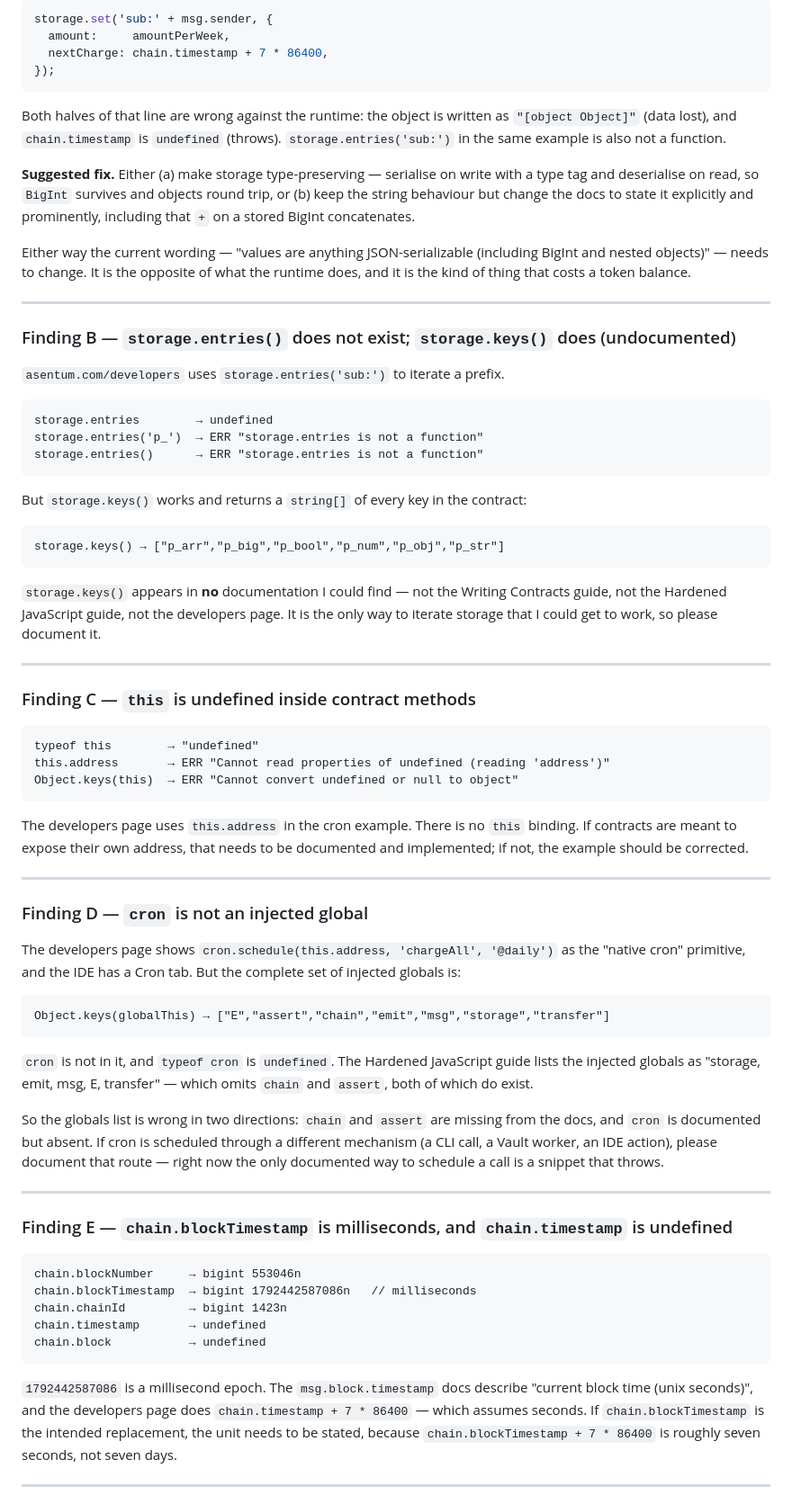
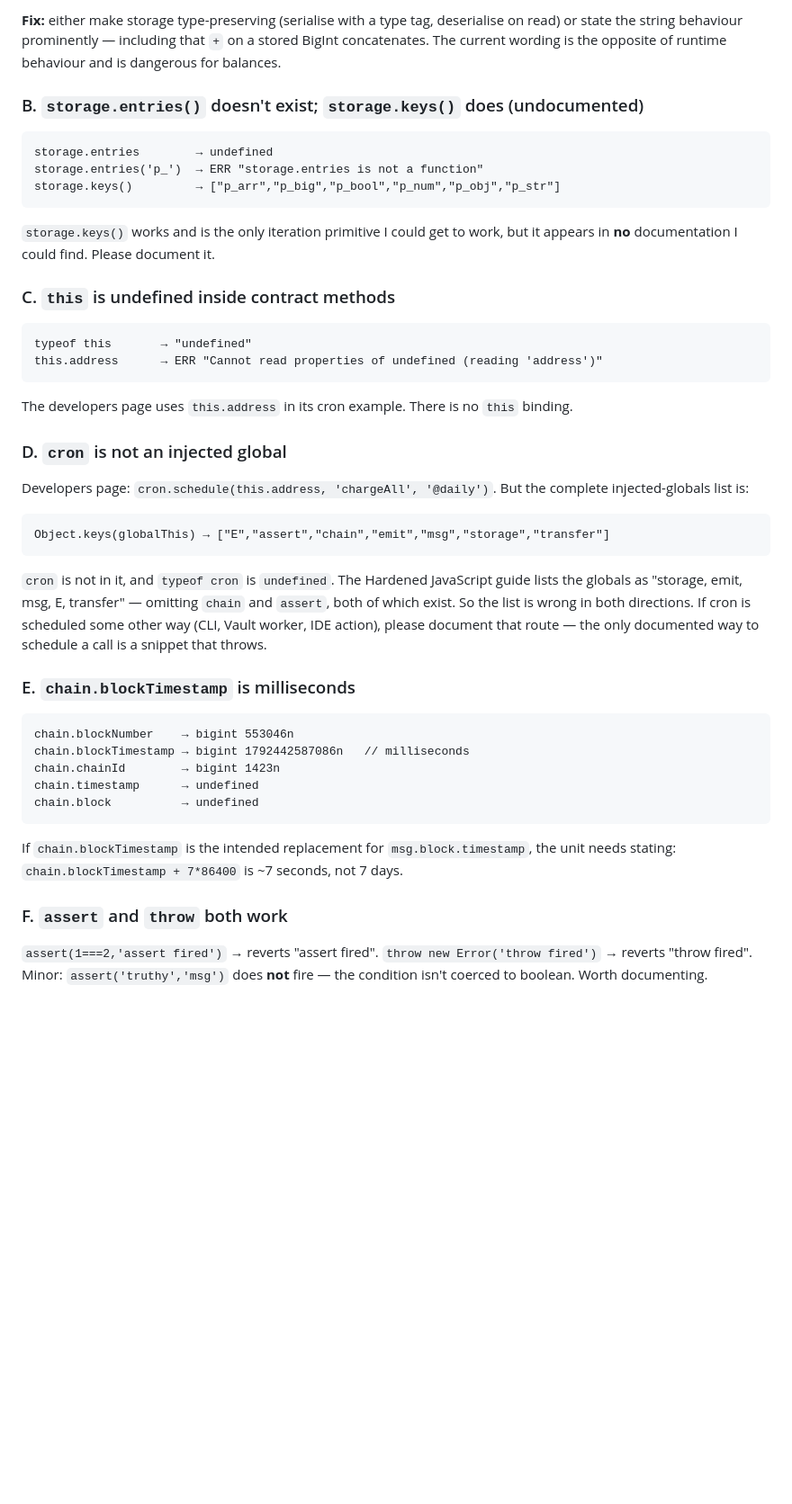
Before and after one commit to sinfun46290-bit/guestbook, a Markdown page: SUPPORT-TICKET.md, the part around one of its changes. Shown at 90% size. GitHub-like rendering; blank space fills up the shorter version.

Commit message:
Trim support ticket body to fit the 6000-char form limit

````diff
--- a/SUPPORT-TICKET.md
+++ b/SUPPORT-TICKET.md
@@ -97,101 +55,45 @@ shows:
 
-```javascript
-storage.set('sub:' + msg.sender, {
-  amount:     amountPerWeek,
-  nextCharge: chain.timestamp + 7 * 86400,
-});
-```
+**Fix:** either make storage type-preserving (serialise with a type tag, deserialise on read) or state the string behaviour prominently — including that `+` on a stored BigInt concatenates. The current wording is the opposite of runtime behaviour and is dangerous for balances.
 
-Both halves of that line are wrong against the runtime: the object is written as
-`"[object Object]"` (data lost), and `chain.timestamp` is `undefined` (throws).
-`storage.entries('sub:')` in the same example is also not a function.
-
-**Suggested fix.** Either (a) make storage type-preserving — serialise on write
-with a type tag and deserialise on read, so `BigInt` survives and objects round
-trip, or (b) keep the string behaviour but change the docs to state it
-explicitly and prominently, including that `+` on a stored BigInt concatenates.
-
-Either way the current wording — "values are anything JSON-serializable
-(including BigInt and nested objects)" — needs to change. It is the opposite of
-what the runtime does, and it is the kind of thing that costs a token balance.
-
----
-
-### Finding B — `storage.entries()` does not exist; `storage.keys()` does (undocumented)
-
-`asentum.com/developers` uses `storage.entries('sub:')` to iterate a prefix.
+### B. `storage.entries()` doesn't exist; `storage.keys()` does (undocumented)
 
 ```
 storage.entries        → undefined
 storage.entries('p_')  → ERR "storage.entries is not a function"
-storage.entries()      → ERR "storage.entries is not a function"
+storage.keys()         → ["p_arr","p_big","p_bool","p_num","p_obj","p_str"]
 ```
+`storage.keys()` works and is the only iteration primitive I could get to work, but it appears in **no** documentation I could find. Please document it.
 
-But `storage.keys()` works and returns a `string[]` of every key in the
-contract:
+### C. `this` is undefined inside contract methods
 
 ```
-storage.keys() → ["p_arr","p_big","p_bool","p_num","p_obj","p_str"]
+typeof this       → "undefined"
+this.address      → ERR "Cannot read properties of undefined (reading 'address')"
 ```
+The developers page uses `this.address` in its cron example. There is no `this` binding.
 
-`storage.keys()` appears in **no** documentation I could find — not the Writing
-Contracts guide, not the Hardened JavaScript guide, not the developers page.
-It is the only way to iterate storage that I could get to work, so please
-document it.
+### D. `cron` is not an injected global
 
----
-
-### Finding C — `this` is undefined inside contract methods
-
-```
-typeof this        → "undefined"
-this.address       → ERR "Cannot read properties of undefined (reading 'address')"
-Object.keys(this)  → ERR "Cannot convert undefined or null to object"
-```
-
-The developers page uses `this.address` in the cron example. There is no `this`
-binding. If contracts are meant to expose their own address, that needs to be
-documented and implemented; if not, the example should be corrected.
-
----
-
-### Finding D — `cron` is not an injected global
-
-The developers page shows `cron.schedule(this.address, 'chargeAll', '@daily')`
-as the "native cron" primitive, and the IDE has a Cron tab. But the complete
-set of injected globals is:
+Developers page: `cron.schedule(this.address, 'chargeAll', '@daily')`. But the complete injected-globals list is:
 
 ```
 Object.keys(globalThis) → ["E","assert","chain","emit","msg","storage","transfer"]
 ```
 
-`cron` is not in it, and `typeof cron` is `undefined`. The Hardened JavaScript
-guide lists the injected globals as "storage, emit, msg, E, transfer" — which
-omits `chain` and `assert`, both of which do exist.
+`cron` is not in it, and `typeof cron` is `undefined`. The Hardened JavaScript guide lists the globals as "storage, emit, msg, E, transfer" — omitting `chain` and `assert`, both of which exist. So the list is wrong in both directions. If cron is scheduled some other way (CLI, Vault worker, IDE action), please document that route — the only documented way to schedule a call is a snippet that throws.
 
-So the globals list is wrong in two directions: `chain` and `assert` are
-missing from the docs, and `cron` is documented but absent. If cron is
-scheduled through a different mechanism (a CLI call, a Vault worker, an IDE
-action), please document that route — right now the only documented way to
-schedule a call is a snippet that throws.
-
----
-
-### Finding E — `chain.blockTimestamp` is milliseconds, and `chain.timestamp` is undefined
+### E. `chain.blockTimestamp` is milliseconds
 
 ```
-chain.blockNumber     → bigint 553046n
-chain.blockTimestamp  → bigint 1792442587086n   // milliseconds
-chain.chainId         → bigint 1423n
-chain.timestamp       → undefined
-chain.block           → undefined
+chain.blockNumber    → bigint 553046n
+chain.blockTimestamp → bigint 1792442587086n   // milliseconds
+chain.chainId        → bigint 1423n
+chain.timestamp      → undefined
+chain.block          → undefined
 ```
+If `chain.blockTimestamp` is the intended replacement for `msg.block.timestamp`, the unit needs stating: `chain.blockTimestamp + 7*86400` is ~7 seconds, not 7 days.
 
-`1792442587086` is a millisecond epoch. The `msg.block.timestamp` docs describe
-"current block time (unix seconds)", and the developers page does
-`chain.timestamp + 7 * 86400` — which assumes seconds. If `chain.blockTimestamp`
-is the intended replacement, the unit needs to be stated, because
-`chain.blockTimestamp + 7 * 86400` is roughly seven seconds, not seven days.
+### F. `assert` and `throw` both work
 
----
+`assert(1===2,'assert fired')` → reverts "assert fired". `throw new Error('throw fired')` → reverts "throw fired". Minor: `assert('truthy','msg')` does **not** fire — the condition isn't coerced to boolean. Worth documenting.
 
````
Also changed, not shown: other parts of SUPPORT-TICKET.md (+69 -156 lines).
